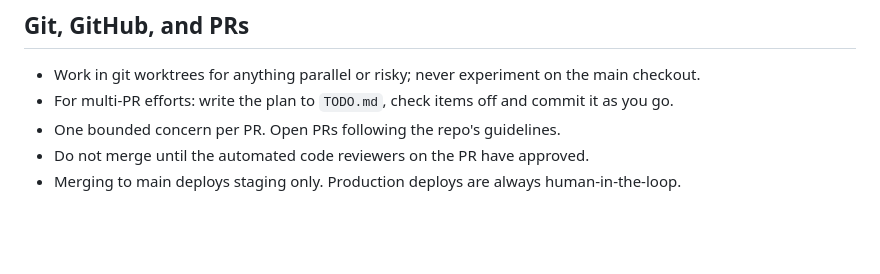
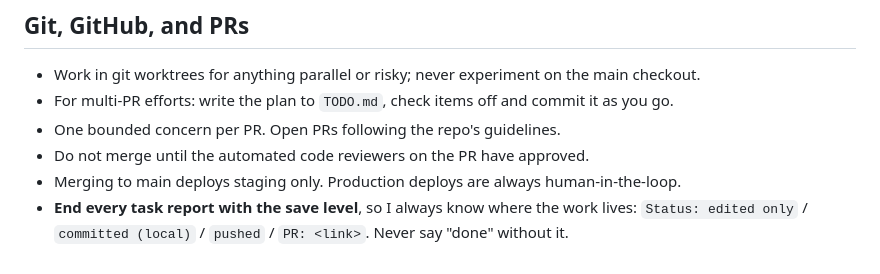
Before and after one commit to viji-real21/gembound, a Markdown page: AGENTS.md, the part around the change. Rendered like a GitHub page; blank space fills up the shorter version.

Commit message:
Add save-level status rule to agent reports
Co-Authored-By: Claude Fable 5 <noreply@anthropic.com>

```diff
--- a/AGENTS.md
+++ b/AGENTS.md
@@ -57,3 +57,6 @@ Route work accordingly:
 - One bounded concern per PR. Open PRs following the repo's guidelines.
 - Do not merge until the automated code reviewers on the PR have approved.
 - Merging to main deploys staging only. Production deploys are always human-in-the-loop.
+- **End every task report with the save level**, so I always know where the work lives:
+  `Status: edited only` / `committed (local)` / `pushed` / `PR: <link>`. Never say "done"
+  without it.
```
